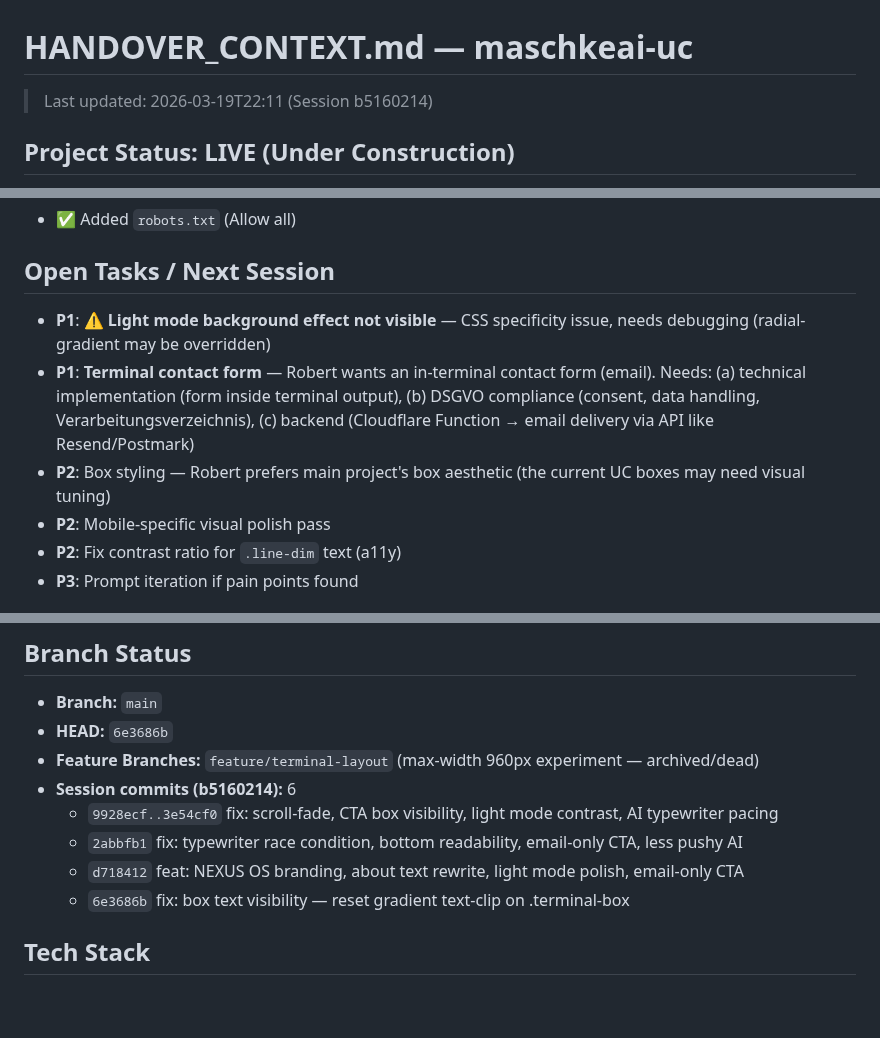
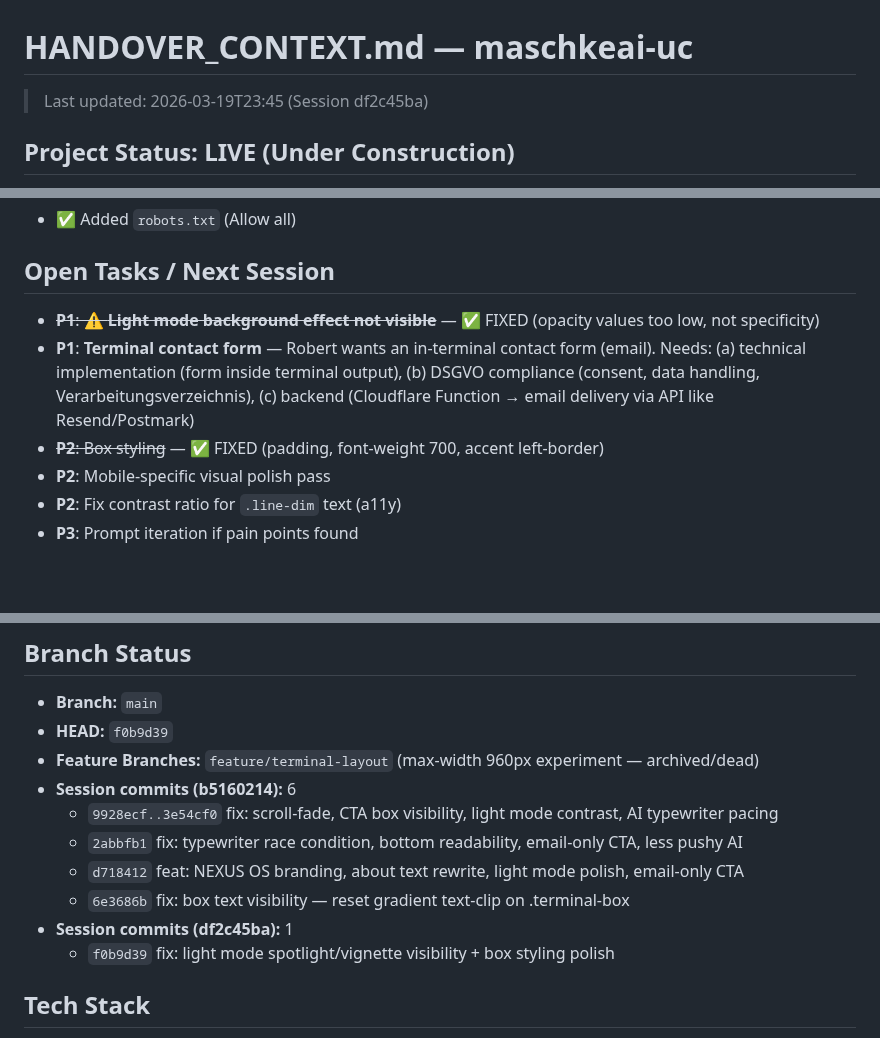
Before and after one commit to MSCHKY/maschkeai-uc, a Markdown page: HANDOVER_CONTEXT.md, 3 parts joined by grey strips. Drawn GitHub-style; blank space fills up the shorter version.

Commit message:
docs: update HANDOVER_CONTEXT.md for session df2c45ba

```diff
--- a/HANDOVER_CONTEXT.md
+++ b/HANDOVER_CONTEXT.md
@@ -1,6 +1,6 @@
 # HANDOVER_CONTEXT.md — maschkeai-uc
 
-> Last updated: 2026-03-19T22:11 (Session b5160214)
+> Last updated: 2026-03-19T23:45 (Session df2c45ba)
 
 ## Project Status: LIVE (Under Construction)
 
@@ -73,9 +73,9 @@ Under-construction holding page for `maschke.ai`. Fullscreen terminal experience
 
 ## Open Tasks / Next Session
 
-- **P1**: ⚠️ **Light mode background effect not visible** — CSS specificity issue, needs debugging (radial-gradient may be overridden)
+- ~~**P1**: ⚠️ **Light mode background effect not visible**~~ — ✅ FIXED (opacity values too low, not specificity)
 - **P1**: **Terminal contact form** — Robert wants an in-terminal contact form (email). Needs: (a) technical implementation (form inside terminal output), (b) DSGVO compliance (consent, data handling, Verarbeitungsverzeichnis), (c) backend (Cloudflare Function → email delivery via API like Resend/Postmark)
-- **P2**: Box styling — Robert prefers main project's box aesthetic (the current UC boxes may need visual tuning)
+- ~~**P2**: Box styling~~ — ✅ FIXED (padding, font-weight 700, accent left-border)
 - **P2**: Mobile-specific visual polish pass
 - **P2**: Fix contrast ratio for `.line-dim` text (a11y)
 - **P3**: Prompt iteration if pain points found
@@ -131,13 +131,15 @@ Under-construction holding page for `maschke.ai`. Fullscreen terminal experience
 ## Branch Status
 
 - **Branch:** `main`
-- **HEAD:** `6e3686b`
+- **HEAD:** `f0b9d39`
 - **Feature Branches:** `feature/terminal-layout` (max-width 960px experiment — archived/dead)
 - **Session commits (b5160214):** 6
   - `9928ecf..3e54cf0` fix: scroll-fade, CTA box visibility, light mode contrast, AI typewriter pacing
   - `2abbfb1` fix: typewriter race condition, bottom readability, email-only CTA, less pushy AI
   - `d718412` feat: NEXUS OS branding, about text rewrite, light mode polish, email-only CTA
   - `6e3686b` fix: box text visibility — reset gradient text-clip on .terminal-box
+- **Session commits (df2c45ba):** 1
+  - `f0b9d39` fix: light mode spotlight/vignette visibility + box styling polish
 
 ## Tech Stack
 - Vite (vanilla TypeScript)
```
Also changed, not shown: other parts of HANDOVER_CONTEXT.md (+1 -1 lines).
